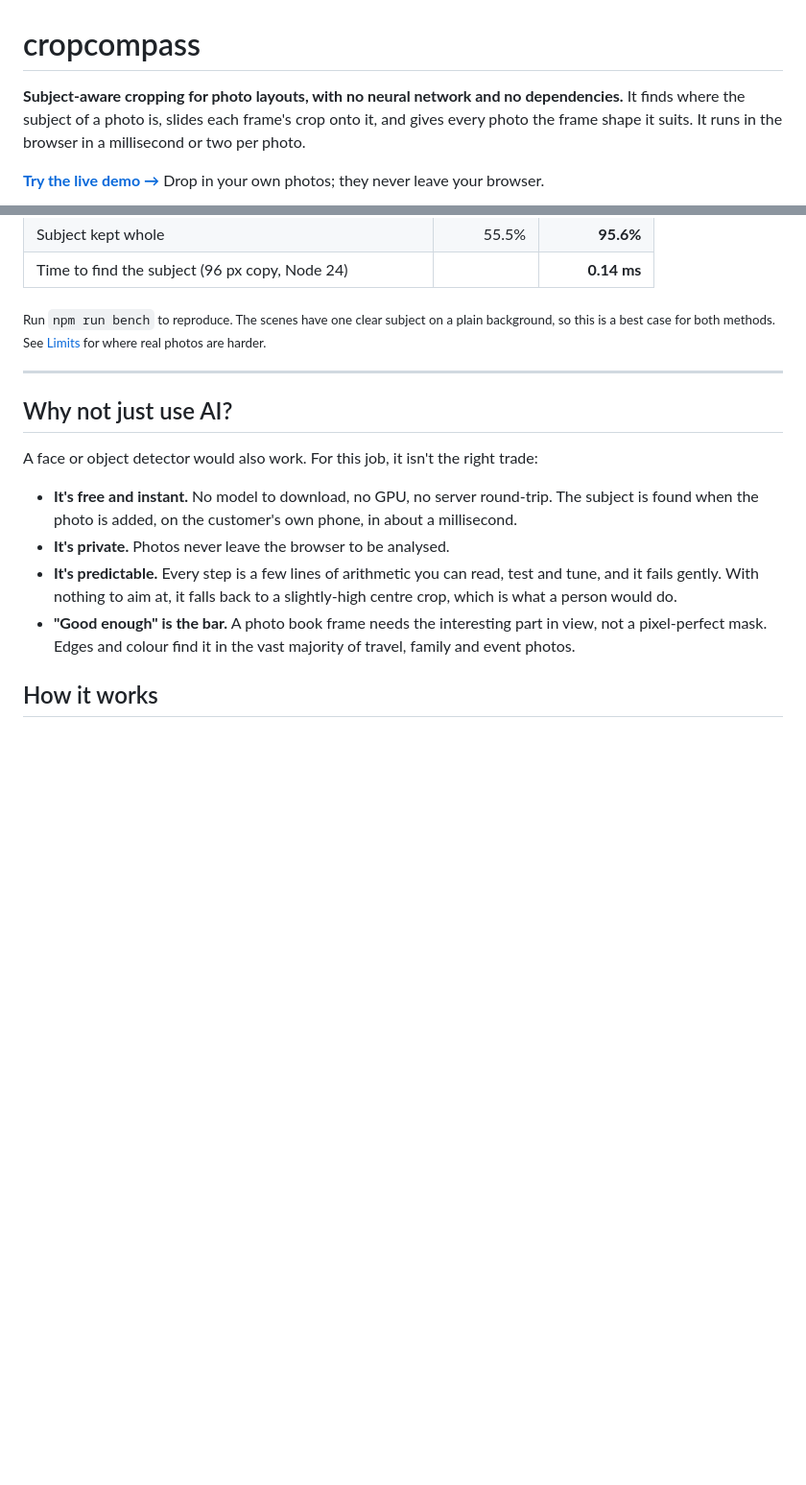
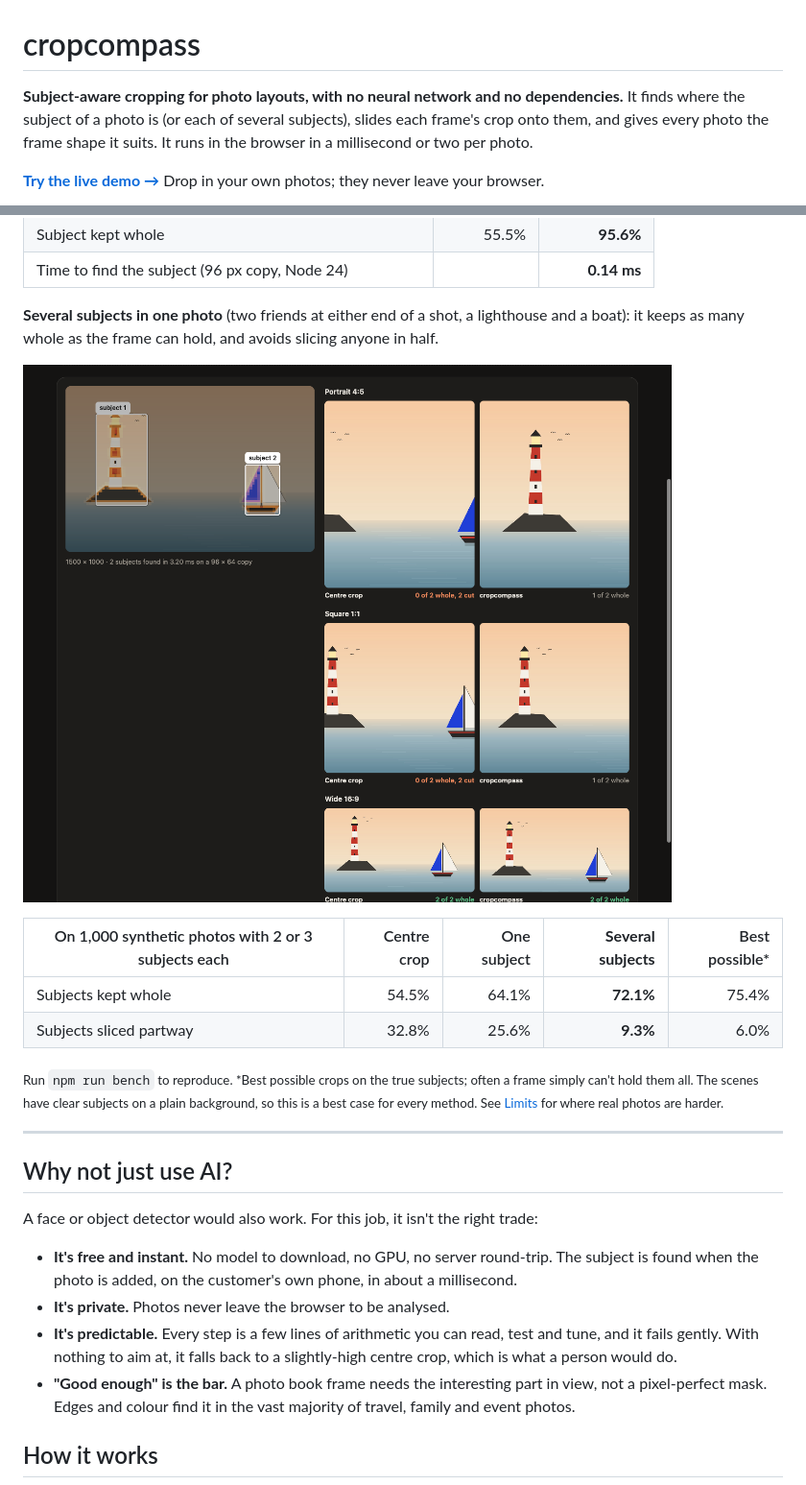
Before and after one commit to Arrox1627/cropcompass, a Markdown page: README.md, 2 parts joined by grey strips. Shown at 96% size. Drawn GitHub-style; pictures changed too: docs/demo-multi.png (added); blank space fills up the shorter version.

Commit message:
Several subjects in one photo: find each one, keep as many whole as the frame holds, never slice one in half

```diff
--- a/README.md
+++ b/README.md
@@ -1,7 +1,7 @@
 # cropcompass
 
 **Subject-aware cropping for photo layouts, with no neural network and no dependencies.**
-It finds where the subject of a photo is, slides each frame's crop onto it, and gives every photo the frame shape it suits. It runs in the browser in a millisecond or two per photo.
+It finds where the subject of a photo is (or each of several subjects), slides each frame's crop onto them, and gives every photo the frame shape it suits. It runs in the browser in a millisecond or two per photo.
 
 **[Try the live demo →](https://arrox1627.github.io/cropcompass/demo/)** Drop in your own photos; they never leave your browser.
 
@@ -15,7 +15,16 @@ Built for photo-book layouts, where a template pours dozens of photos into fixed
 | Subject kept whole | 55.5% | **95.6%** |
 | Time to find the subject (96 px copy, Node 24) | | **0.14 ms** |
 
-<sub>Run `npm run bench` to reproduce. The scenes have one clear subject on a plain background, so this is a best case for both methods. See [Limits](#limits) for where real photos are harder.</sub>
+**Several subjects in one photo** (two friends at either end of a shot, a lighthouse and a boat): it keeps as many whole as the frame can hold, and avoids slicing anyone in half.
+
+![Two subjects: cropcompass keeps one whole rather than cutting both](docs/demo-multi.png)
+
+| On 1,000 synthetic photos with 2 or 3 subjects each | Centre crop | One subject | **Several subjects** | Best possible* |
+| --- | ---: | ---: | ---: | ---: |
+| Subjects kept whole | 54.5% | 64.1% | **72.1%** | 75.4% |
+| Subjects sliced partway | 32.8% | 25.6% | **9.3%** | 6.0% |
+
+<sub>Run `npm run bench` to reproduce. *Best possible crops on the true subjects; often a frame simply can't hold them all. The scenes have clear subjects on a plain background, so this is a best case for every method. See [Limits](#limits) for where real photos are harder.</sub>
 
 ---
 
```
Also changed, not shown: other parts of README.md (+38 -6 lines), 7 other files.
